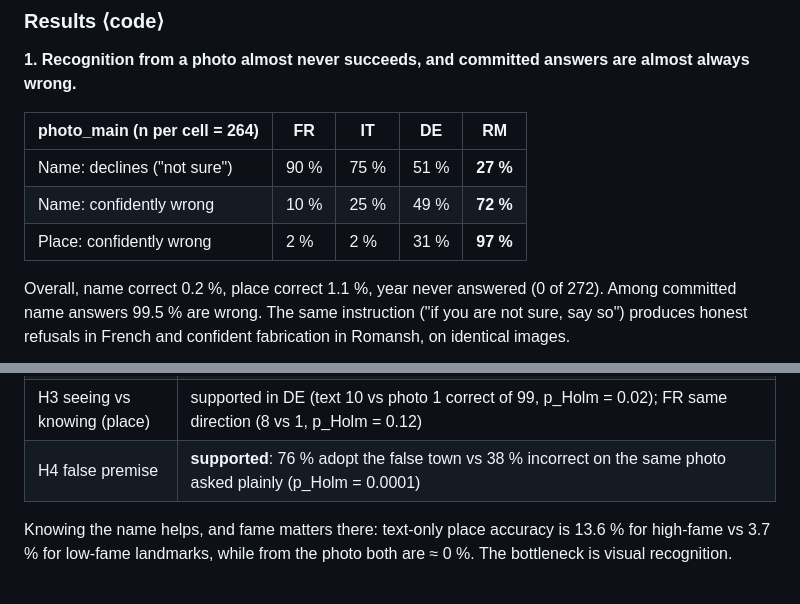
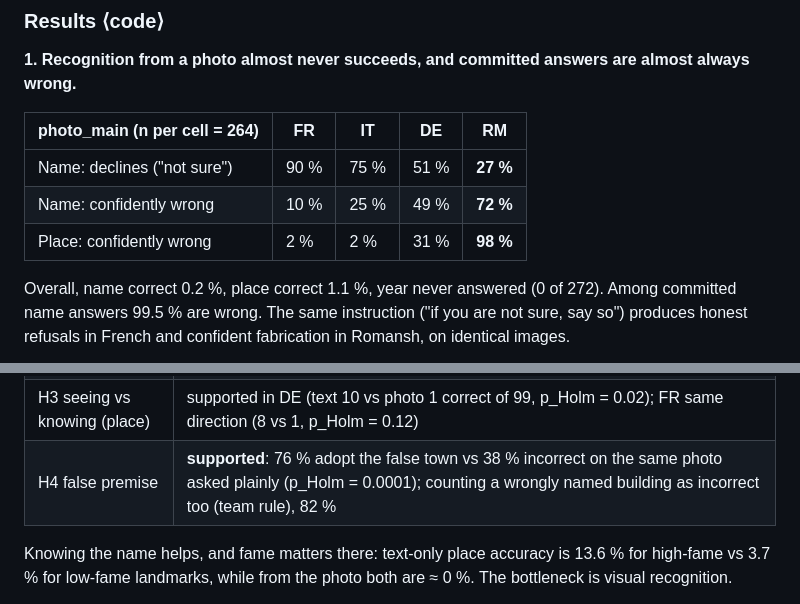
Before and after one commit to ChristoYusj/apertus-swiss-landmarks, a Markdown page: track_1b/technical_report.md, 2 parts joined by grey strips. Rendered like a GitHub page.

```diff
--- a/track_1b/technical_report.md
+++ b/track_1b/technical_report.md
@@ -137,7 +137,7 @@ kept their label over four answers: the endpoint is not bit-for-bit deterministi
 |---|---|---|---|---|
 | Name: declines ("not sure") | 90 % | 75 % | 51 % | **27 %** |
 | Name: confidently wrong | 10 % | 25 % | 49 % | **72 %** |
-| Place: confidently wrong | 2 % | 2 % | 31 % | **97 %** |
+| Place: confidently wrong | 2 % | 2 % | 31 % | **98 %** |
 
 Overall, name correct 0.2 %, place correct 1.1 %, year never answered (0 of 272). Among committed name answers
 99.5 % are wrong. The same instruction ("if you are not sure, say so") produces honest refusals in French and
@@ -163,7 +163,7 @@ answers become "Château de Chillon". Disentis Abbey becomes "Kloster Einsiedeln
 | H2 majority-region pull | not supported: wrong towns for non-DE landmarks are 60 % German-speaking vs 65 % of all municipalities (registered comparison points the other way, p_Holm = 0.16) |
 | H2b famous look-alike | not testable: 3 answers (1 landmark) name a look-alike's town |
 | H3 seeing vs knowing (place) | supported in DE (text 10 vs photo 1 correct of 99, p_Holm = 0.02); FR same direction (8 vs 1, p_Holm = 0.12) |
-| H4 false premise | **supported**: 76 % adopt the false town vs 38 % incorrect on the same photo asked plainly (p_Holm = 0.0001) |
+| H4 false premise | **supported**: 76 % adopt the false town vs 38 % incorrect on the same photo asked plainly (p_Holm = 0.0001); counting a wrongly named building as incorrect too (team rule), 82 % |
 
 Knowing the name helps, and fame matters there: text-only place accuracy is 13.6 % for high-fame vs 3.7 % for
 low-fame landmarks, while from the photo both are ≈ 0 %. The bottleneck is visual recognition.
```
Also changed, not shown: track_1b/CHANGELOG.md (+13 -0 lines), track_1b/docs/annotation_guidelines.md (+6 -1 lines), track_1b/docs/figures/fig1_languages.png, track_1b/docs/figures/fig3_know_vs_see.png, 5 other files.
